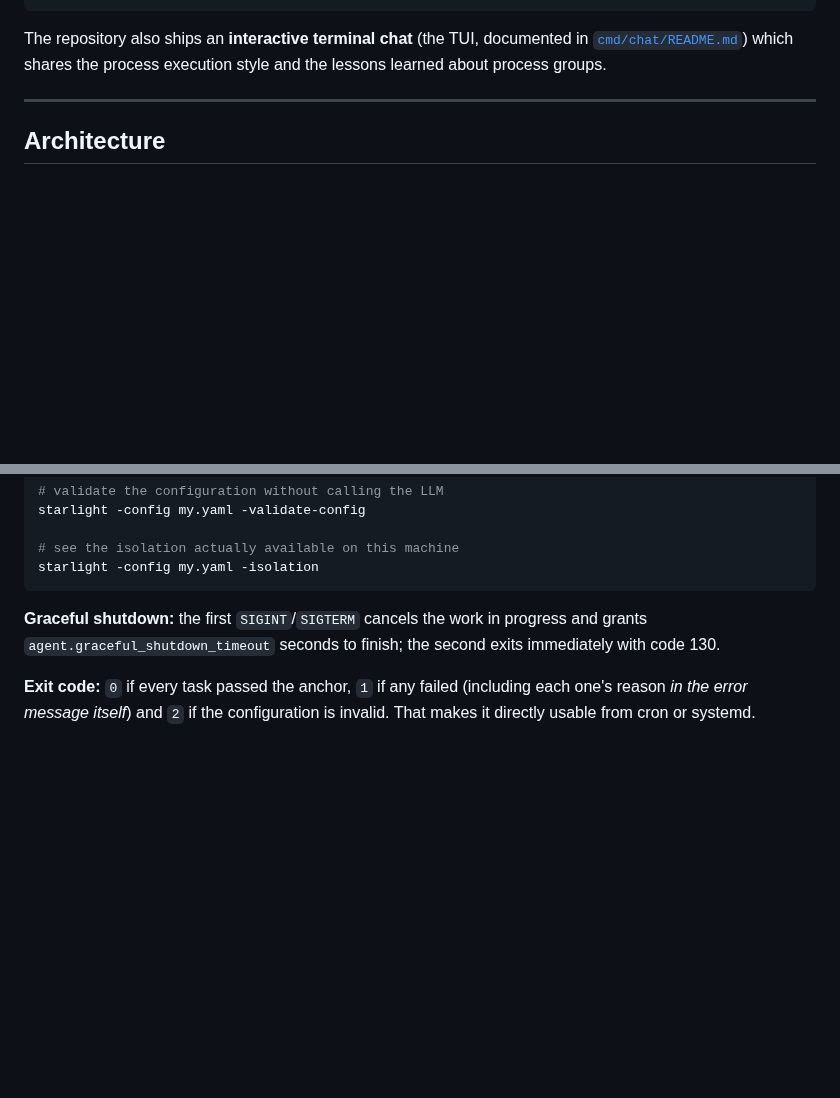
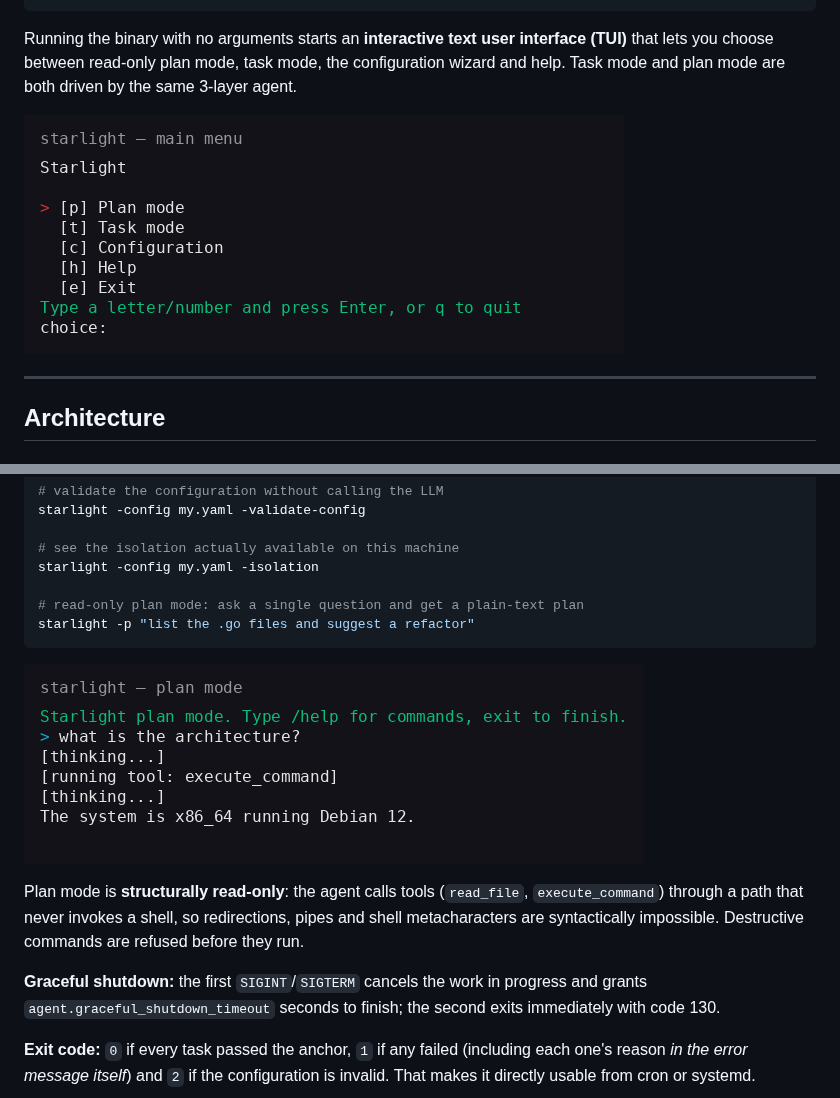
Before and after one commit to madkoding/motita, a Markdown page: README.md, 2 parts joined by grey strips. Drawn GitHub-style; pictures changed too: docs/screenshots/plan-mode.png (added), docs/screenshots/tui-menu.png (added); blank space fills up the shorter version.

Commit message:
docs: add terminal screenshots to README
Add rendered PNG screenshots for the TUI main menu and plan mode under
docs/screenshots/. A small Python renderer is included so the shots can be
regenerated from captured ANSI output without external image backends.

Update README.md to show both screenshots and add the one-shot plan mode
usage example.

````diff
--- a/README.md
+++ b/README.md
@@ -20,9 +20,12 @@ TASK ──► [Layer B] analyse ─► plan ─► propose an action
             exhausted ──► escalate
 ```
 
-The repository also ships an **interactive terminal chat** (the TUI,
-documented in [`cmd/chat/README.md`](cmd/chat/README.md)) which shares the process
-execution style and the lessons learned about process groups.
+Running the binary with no arguments starts an **interactive text user
+interface (TUI)** that lets you choose between read-only plan mode, task mode,
+the configuration wizard and help. Task mode and plan mode are both driven by
+the same 3-layer agent.
+
+![Main menu](docs/screenshots/tui-menu.png)
 
 ---
 
@@ -364,7 +367,17 @@ starlight -config my.yaml -validate-config
 
 # see the isolation actually available on this machine
 starlight -config my.yaml -isolation
+
+# read-only plan mode: ask a single question and get a plain-text plan
+starlight -p "list the .go files and suggest a refactor"
 ```
+
+![Plan mode](docs/screenshots/plan-mode.png)
+
+Plan mode is **structurally read-only**: the agent calls tools (`read_file`,
+`execute_command`) through a path that never invokes a shell, so redirections,
+pipes and shell metacharacters are syntactically impossible. Destructive
+commands are refused before they run.
 
 **Graceful shutdown:** the first `SIGINT`/`SIGTERM` cancels the work in progress
 and grants `agent.graceful_shutdown_timeout` seconds to finish; the second exits
````
Also changed, not shown: 1 other file.
